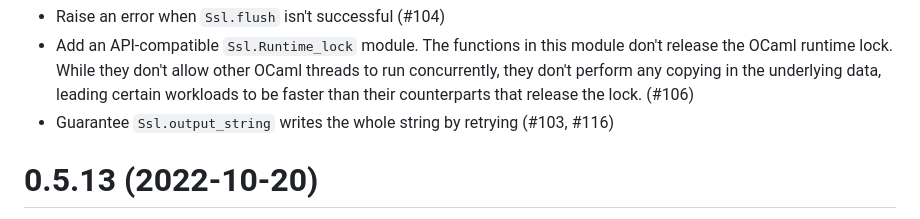
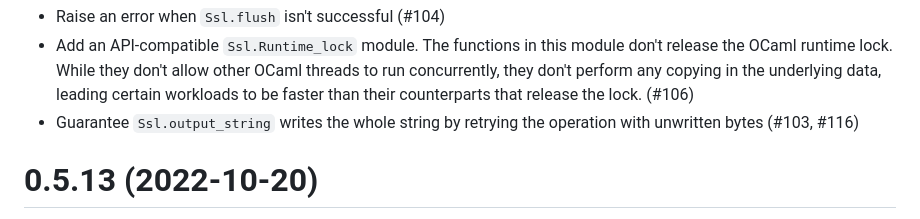
Before and after one commit to savonet/ocaml-ssl, a Markdown page: CHANGES.md, the part around the change. GitHub-like rendering.

```diff
--- a/CHANGES.md
+++ b/CHANGES.md
@@ -7,7 +7,8 @@ Unreleased
   threads to run concurrently, they don't perform any copying in the underlying
   data, leading certain workloads to be faster than their counterparts that
   release the lock. (#106)
-- Guarantee `Ssl.output_string` writes the whole string by retrying (#103, #116)
+- Guarantee `Ssl.output_string` writes the whole string by retrying the
+  operation with unwritten bytes (#103, #116)
 
 0.5.13 (2022-10-20)
 =====
```
